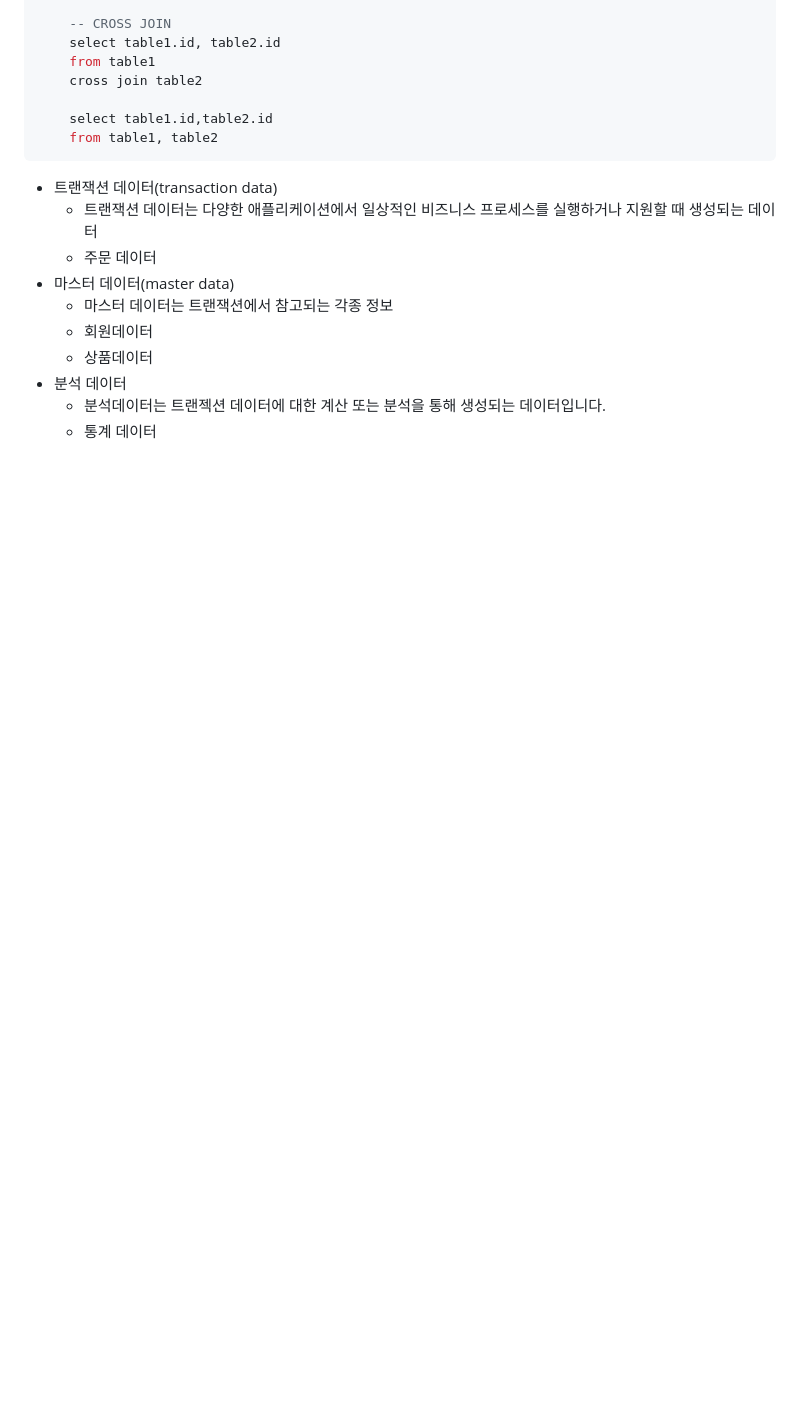
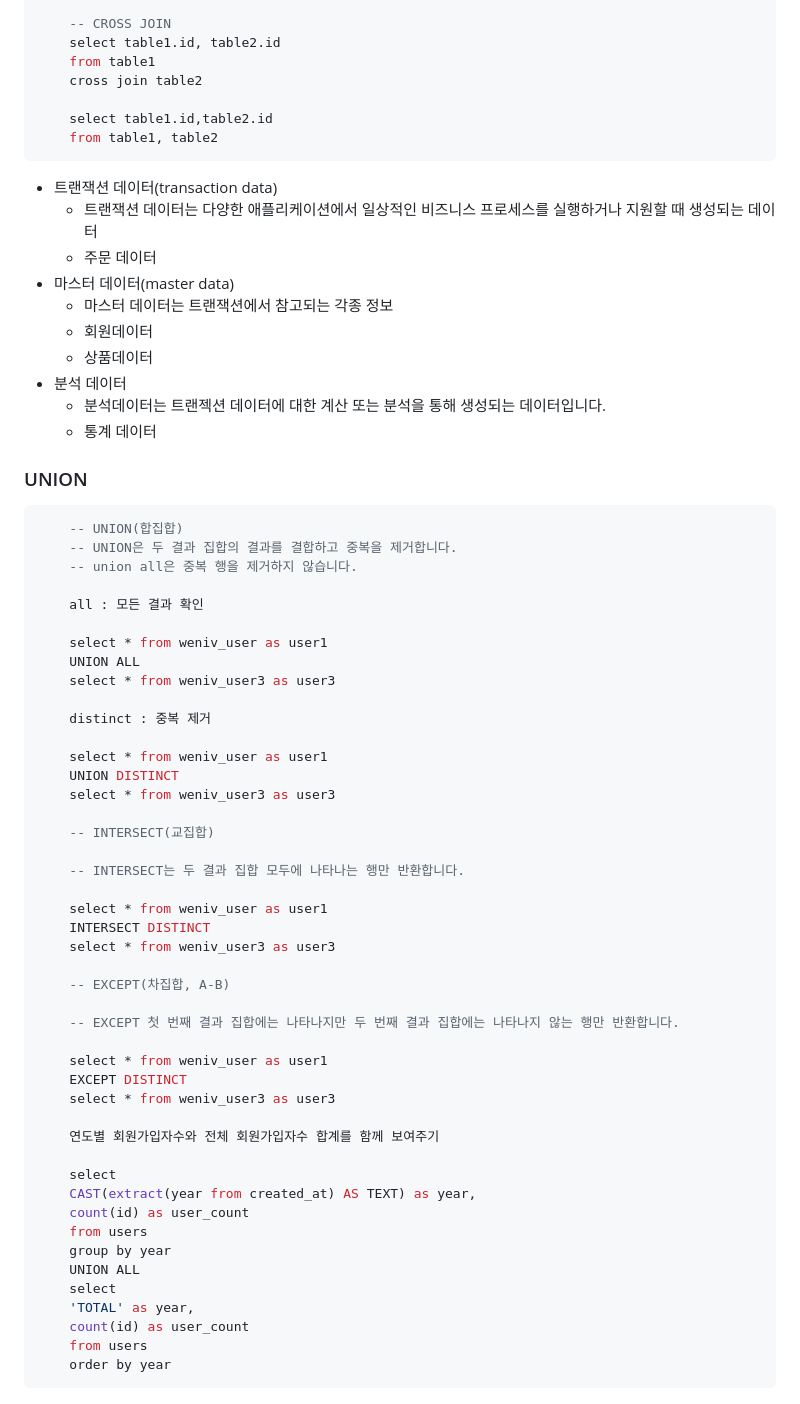
Before and after one commit to Hyunwooz/BackendOrmi, a Markdown page: PostgreSQL/SQL.md, the part around the change printed below. Rendered like a GitHub page; blank space fills up the shorter version.

Commit message:
SQL UNION , 서브쿼리 정리

````diff
--- a/PostgreSQL/SQL.md
+++ b/PostgreSQL/SQL.md
@@ -606,3 +606,54 @@
 -   분석 데이터
     -   분석데이터는 트랜젝션 데이터에 대한 계산 또는 분석을 통해 생성되는 데이터입니다.
     -   통계 데이터
+
+### UNION
+
+```sql
+	-- UNION(합집합)
+	-- UNION은 두 결과 집합의 결과를 결합하고 중복을 제거합니다.
+	-- union all은 중복 행을 제거하지 않습니다.
+
+	all : 모든 결과 확인
+
+	select * from weniv_user as user1
+	UNION ALL
+	select * from weniv_user3 as user3
+
+	distinct : 중복 제거
+
+	select * from weniv_user as user1
+	UNION DISTINCT
+	select * from weniv_user3 as user3
+
+	-- INTERSECT(교집합)
+
+	-- INTERSECT는 두 결과 집합 모두에 나타나는 행만 반환합니다.
+
+	select * from weniv_user as user1
+	INTERSECT DISTINCT
+	select * from weniv_user3 as user3
+
+	-- EXCEPT(차집합, A-B)
+
+	-- EXCEPT 첫 번째 결과 집합에는 나타나지만 두 번째 결과 집합에는 나타나지 않는 행만 반환합니다.
+
+	select * from weniv_user as user1
+	EXCEPT DISTINCT
+	select * from weniv_user3 as user3
+
+	연도별 회원가입자수와 전체 회원가입자수 합계를 함께 보여주기
+
+	select
+	CAST(extract(year from created_at) AS TEXT) as year,
+	count(id) as user_count
+	from users
+	group by year
+	UNION ALL
+	select
+	'TOTAL' as year,
+	count(id) as user_count
+	from users
+	order by year
+```
+
````
Also changed, not shown: other parts of PostgreSQL/SQL.md (+55 -0 lines).
